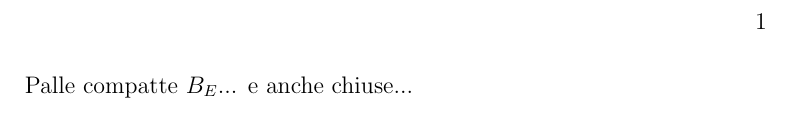
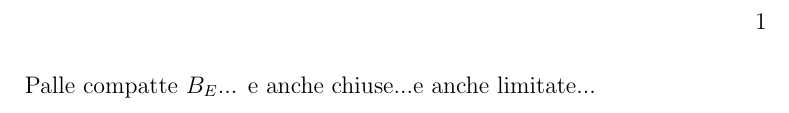
Before and after one commit to DrogHead/AppuntiAnalisi, a LaTeX document (capitoli/Lezione03.tex): part of the page, cut so that both start at the same text. Compiled offline with pdfLaTeX.

Commit message:
limitate

```diff
--- a/capitoli/Lezione03.tex
+++ b/capitoli/Lezione03.tex
@@ -1,5 +1,5 @@
 \documentclass[../main.tex]{subfiles}
 
 \begin{document}
-	Palle compatte $B_E$... e anche chiuse...
+	Palle compatte $B_E$... e anche chiuse...e anche limitate...
 \end{document}
```
